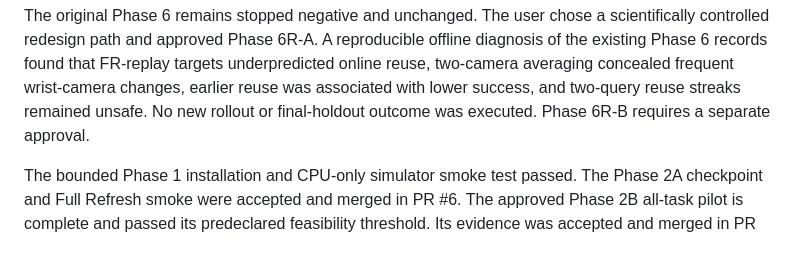
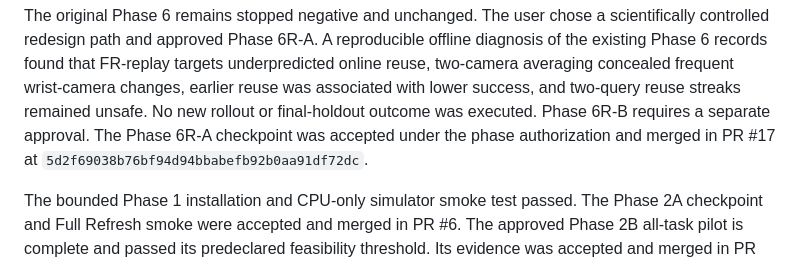
Before and after one commit to vwdr/SAVR, a Markdown page: PROJECT_STATUS.md, the part around the change. GitHub-like rendering.

```diff
--- a/PROJECT_STATUS.md
+++ b/PROJECT_STATUS.md
@@ -16,6 +16,8 @@ underpredicted online reuse, two-camera averaging concealed frequent
 wrist-camera changes, earlier reuse was associated with lower success, and
 two-query reuse streaks remained unsafe. No new rollout or final-holdout
 outcome was executed. Phase 6R-B requires a separate approval.
+The Phase 6R-A checkpoint was accepted under the phase authorization and
+merged in PR #17 at `5d2f69038b76bf94d94bbabefb92b0aa91df72dc`.
 
 The bounded Phase 1 installation and CPU-only simulator smoke test passed. The
 Phase 2A checkpoint and Full Refresh smoke were accepted and merged in PR #6.
```
Also changed, not shown: docs/DECISIONS.md (+8 -0 lines), docs/MILESTONES.md (+1 -1 lines).
